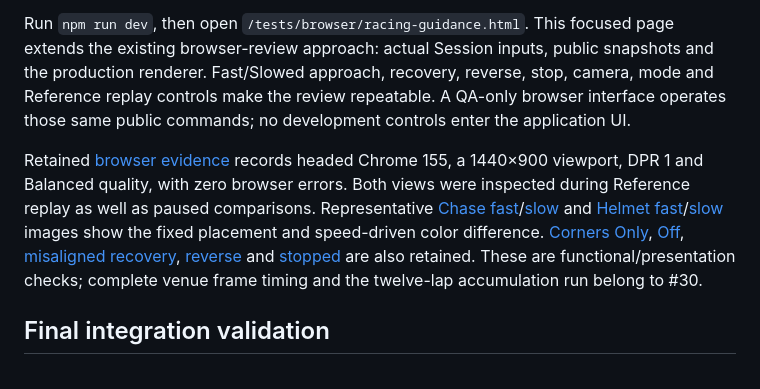
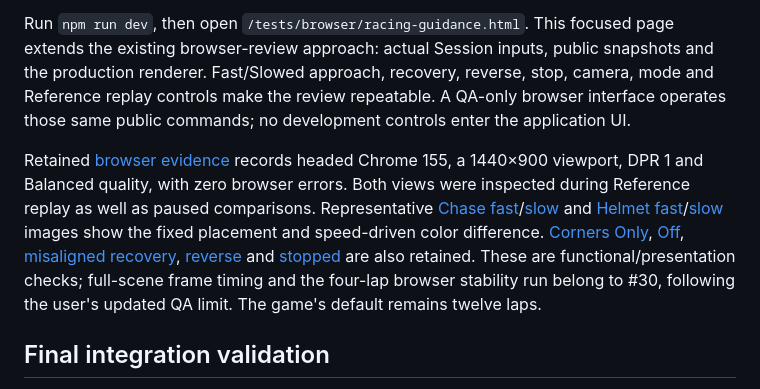
Before and after one commit to Alred21/apex-bite, a Markdown page: docs/iteration-3-guidance.md, the part around the change. Rendered like a GitHub page.

```diff
--- a/docs/iteration-3-guidance.md
+++ b/docs/iteration-3-guidance.md
@@ -28,7 +28,7 @@ The slow aligned/displaced comparison uses the existing independent analog test
 
 Run `npm run dev`, then open `/tests/browser/racing-guidance.html`. This focused page extends the existing browser-review approach: actual Session inputs, public snapshots and the production renderer. Fast/Slowed approach, recovery, reverse, stop, camera, mode and Reference replay controls make the review repeatable. A QA-only browser interface operates those same public commands; no development controls enter the application UI.
 
-Retained [browser evidence](iteration-3-guidance-browser.json) records headed Chrome 155, a 1440×900 viewport, DPR 1 and Balanced quality, with zero browser errors. Both views were inspected during Reference replay as well as paused comparisons. Representative [Chase fast](iteration-3-guidance-chase-fast.png)/[slow](iteration-3-guidance-chase-slow.png) and [Helmet fast](iteration-3-guidance-helmet-fast.png)/[slow](iteration-3-guidance-helmet-slow.png) images show the fixed placement and speed-driven color difference. [Corners Only](iteration-3-guidance-corners.png), [Off](iteration-3-guidance-off.png), [misaligned recovery](iteration-3-guidance-recover.png), [reverse](iteration-3-guidance-reverse.png) and [stopped](iteration-3-guidance-stopped.png) are also retained. These are functional/presentation checks; complete venue frame timing and the twelve-lap accumulation run belong to #30.
+Retained [browser evidence](iteration-3-guidance-browser.json) records headed Chrome 155, a 1440×900 viewport, DPR 1 and Balanced quality, with zero browser errors. Both views were inspected during Reference replay as well as paused comparisons. Representative [Chase fast](iteration-3-guidance-chase-fast.png)/[slow](iteration-3-guidance-chase-slow.png) and [Helmet fast](iteration-3-guidance-helmet-fast.png)/[slow](iteration-3-guidance-helmet-slow.png) images show the fixed placement and speed-driven color difference. [Corners Only](iteration-3-guidance-corners.png), [Off](iteration-3-guidance-off.png), [misaligned recovery](iteration-3-guidance-recover.png), [reverse](iteration-3-guidance-reverse.png) and [stopped](iteration-3-guidance-stopped.png) are also retained. These are functional/presentation checks; full-scene frame timing and the four-lap browser stability run belong to #30, following the user's updated QA limit. The game's default remains twelve laps.
 
 ## Final integration validation
 
```
Also changed, not shown: docs/iteration-3-driver.md (+1 -1 lines), docs/iteration-3-ghost-overlap.md (+1 -1 lines).
